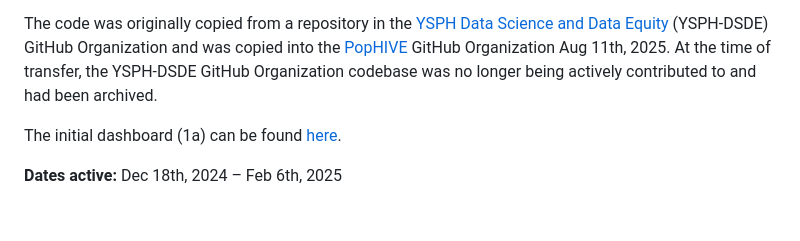
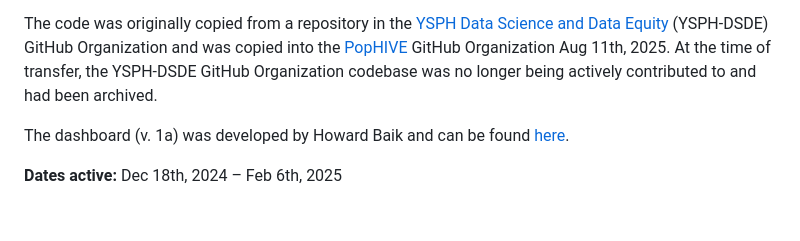
Before and after one commit to PopHIVE/data-gov, a Markdown page: README.md, the part around the change. GitHub-like rendering.

```diff
--- a/README.md
+++ b/README.md
@@ -6,7 +6,7 @@ Enclosed is the code used for the first PopHIVE prototype backend and dashboard
 
 The code was originally copied from a repository in the [YSPH Data Science and Data Equity](https://github.com/ysph-dsde) (YSPH-DSDE) GitHub Organization and was copied into the [PopHIVE](https://github.com/PopHIVE) GitHub Organization Aug 11th, 2025. At the time of transfer, the YSPH-DSDE GitHub Organization codebase was no longer being actively contributed to and had been archived.
 
-The initial dashboard (1a) can be found [here](https://sgolde13.shinyapps.io/prototype/).
+The dashboard (v. 1a) was developed by Howard Baik and can be found [here](https://sgolde13.shinyapps.io/prototype/).
 
 **Dates active:** Dec 18th, 2024 – Feb 6th, 2025
 
```
